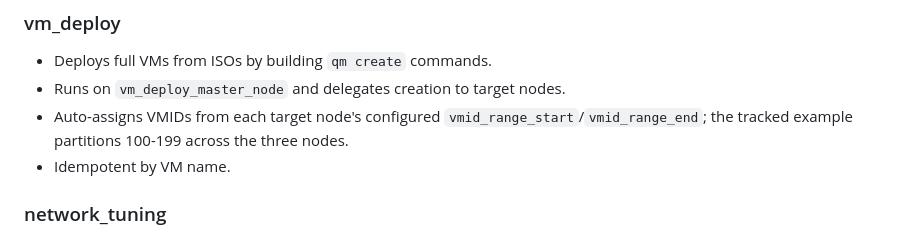
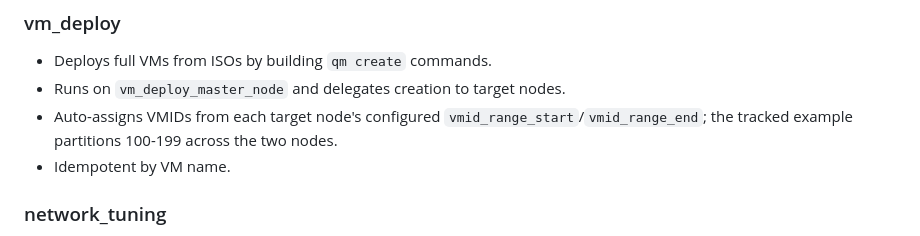
Before and after one commit to wbreiler/HomelabAnsible, a Markdown page: proxmox/AGENTS.md, the part around the change. Rendered like a GitHub page.

```diff
--- a/proxmox/AGENTS.md
+++ b/proxmox/AGENTS.md
@@ -470,7 +470,7 @@ management, LXC installation, system updates, and PBS restores.
 * Runs on `vm_deploy_master_node` and delegates creation to target nodes.
 * Auto-assigns VMIDs from each target node's configured
   `vmid_range_start`/`vmid_range_end`; the tracked example partitions 100-199
-  across the three nodes.
+  across the two nodes.
 * Idempotent by VM name.
 
 ### network_tuning
```
Also changed, not shown: proxmox/README.md (+6 -6 lines).
